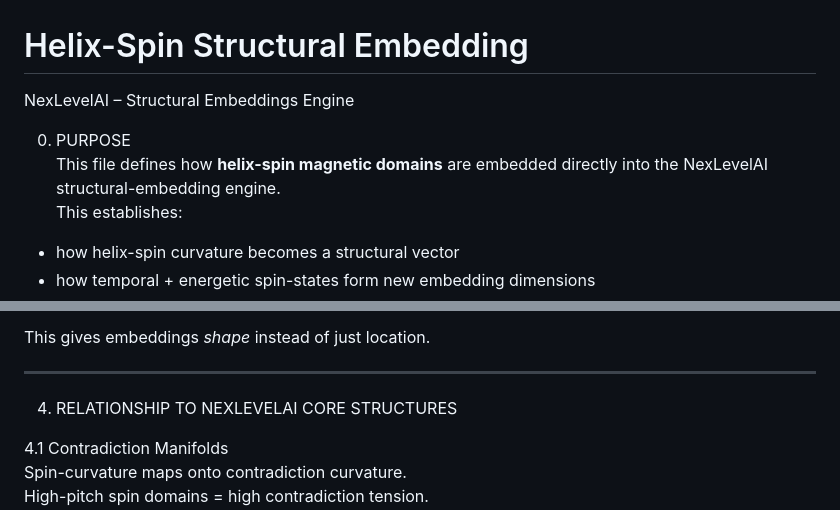
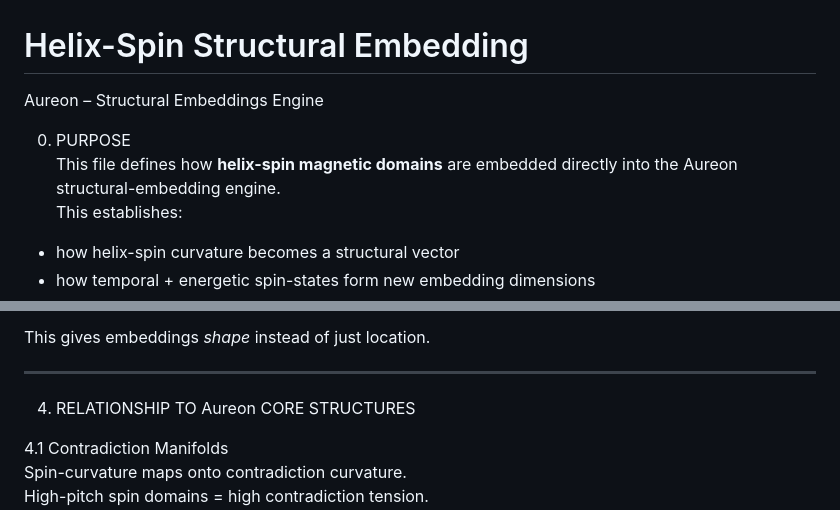
Before and after one commit to quantumquantara-arch/aureon, a Markdown page: nexlevelai-structural-embeddings/helix_spin_structural_embedding.md, 2 parts joined by grey strips. Drawn GitHub-style.

```diff
--- a/nexlevelai-structural-embeddings/helix_spin_structural_embedding.md
+++ b/nexlevelai-structural-embeddings/helix_spin_structural_embedding.md
@@ -1,8 +1,8 @@
 # Helix-Spin Structural Embedding
-NexLevelAI – Structural Embeddings Engine
+Aureon – Structural Embeddings Engine
 
 0. PURPOSE
-This file defines how **helix-spin magnetic domains** are embedded directly into the NexLevelAI structural-embedding engine.
+This file defines how **helix-spin magnetic domains** are embedded directly into the Aureon structural-embedding engine.
 This establishes:
 
 - how helix-spin curvature becomes a structural vector
@@ -112,7 +112,7 @@ This gives embeddings *shape* instead of just location.
 
 ---
 
-4. RELATIONSHIP TO NEXLEVELAI CORE STRUCTURES
+4. RELATIONSHIP TO Aureon CORE STRUCTURES
 
 4.1 Contradiction Manifolds
 Spin-curvature maps onto contradiction curvature.
```
